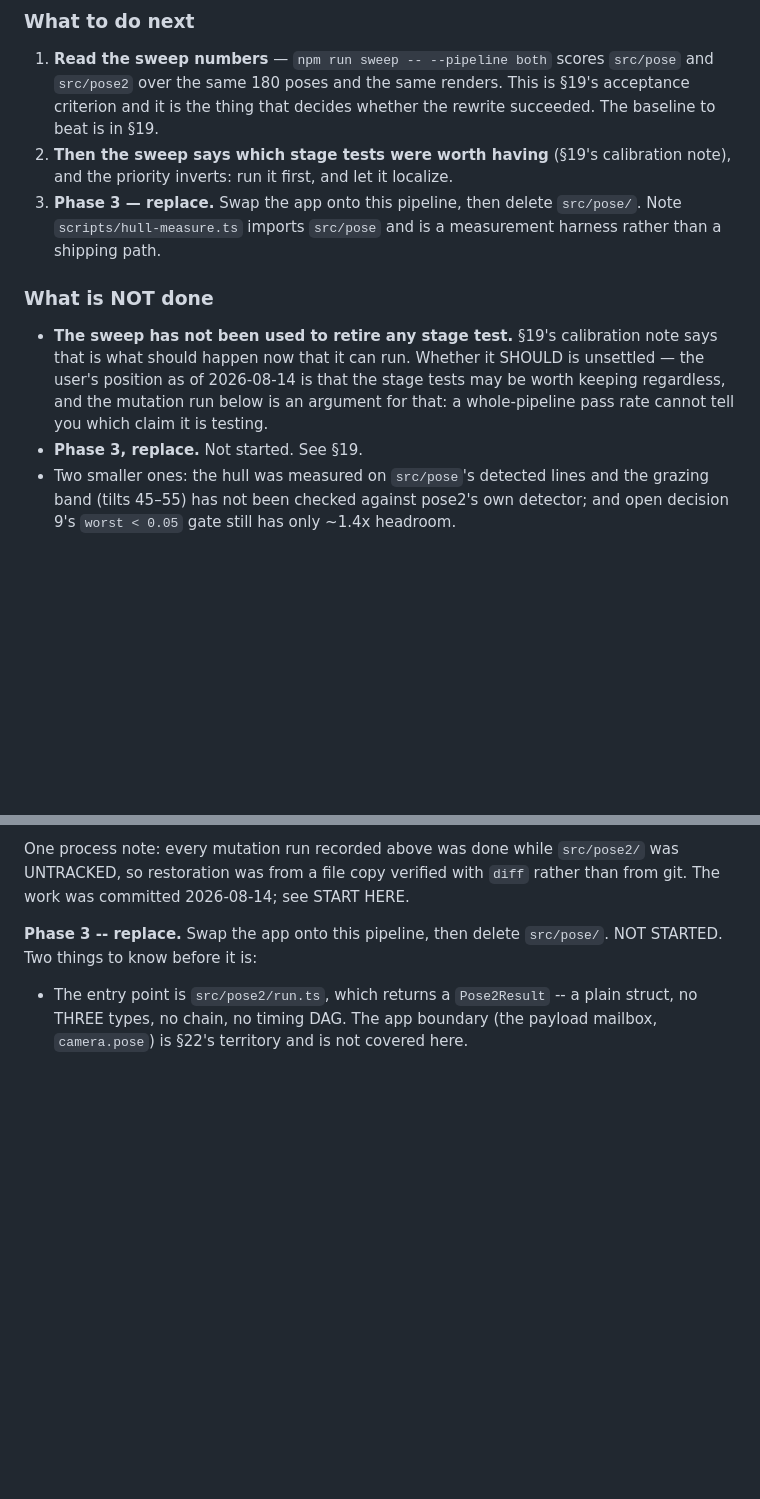
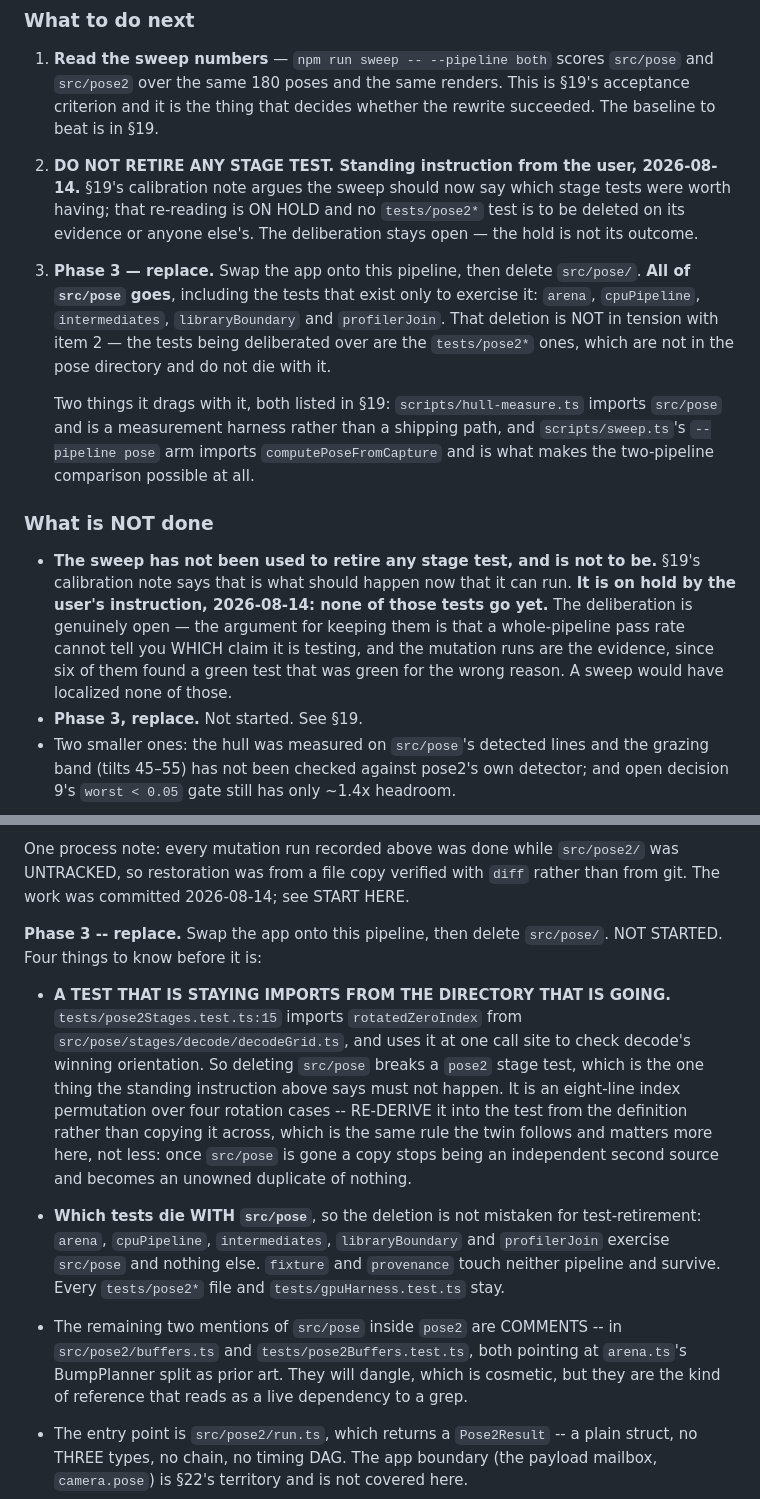
Before and after one commit to Zakgriffin/table-topple, a Markdown page: full_system_breakdown.md, 2 parts joined by grey strips. Drawn GitHub-style; blank space fills up the shorter version.

Commit message:
Phase 3 deletes src/pose, and the pose2 stage tests are NOT part of that
Two separate things were readable as one, and the document did not keep them
apart. Recording the distinction the user drew:

- ALL of `src/pose` goes in phase 3, including the five tests that exist only
  to exercise it (arena, cpuPipeline, intermediates, libraryBoundary,
  profilerJoin). That was always the plan and nothing about it is in doubt.
- The stage tests under deliberation are the `tests/pose2*` ones. They are not
  in the pose directory, they do not die with it, and NONE OF THEM IS TO BE
  REMOVED YET. Section 19's calibration note argues the sweep should now say
  which of them were worth having; that re-reading is on hold.

The hold is not the deliberation's outcome -- the question stays open. But the
argument on the keep side is now written down where the note lives, because it
is the one a sweep cannot make on its own: an aggregate pass rate says a pose
came out wrong, not WHICH claim broke, and the six green-for-the-wrong-reason
tests found here were each found by a mutation run against a specific stage.

**And phase 3 as specified would have broken one of the tests being kept.**
`tests/pose2Stages.test.ts` imports `rotatedZeroIndex` from
`src/pose/stages/decode/decodeGrid.ts` -- one call site, checking decode's
winning orientation. Deleting `src/pose` takes it out from under a pose2 stage
test, which is exactly what the instruction above forbids. It is eight lines
of index permutation over four rotation cases and should be RE-DERIVED into the
test, not copied: once `src/pose` is gone a copy stops being an independent
second source and becomes an unowned duplicate of nothing.

Also noted: the other two `src/pose` mentions inside pose2 are comments citing
arena.ts as prior art, and `scripts/sweep.ts`'s `--pipeline pose` arm is what
makes the two-pipeline comparison possible, so it goes too.

Co-Authored-By: Claude Opus 5 <noreply@anthropic.com>

```diff
--- a/full_system_breakdown.md
+++ b/full_system_breakdown.md
@@ -49,19 +49,32 @@ protect is checkable by reading one screen.
    `src/pose` and `src/pose2` over the same 180 poses and the same renders. This
    is §19's acceptance criterion and it is the thing that decides whether the
    rewrite succeeded. The baseline to beat is in §19.
-2. **Then the sweep says which stage tests were worth having** (§19's calibration
-   note), and the priority inverts: run it first, and let it localize.
+2. **DO NOT RETIRE ANY STAGE TEST. Standing instruction from the user,
+   2026-08-14.** §19's calibration note argues the sweep should now say which
+   stage tests were worth having; that re-reading is ON HOLD and no
+   `tests/pose2*` test is to be deleted on its evidence or anyone else's. The
+   deliberation stays open — the hold is not its outcome.
 3. **Phase 3 — replace.** Swap the app onto this pipeline, then delete
-   `src/pose/`. Note `scripts/hull-measure.ts` imports `src/pose` and is a
-   measurement harness rather than a shipping path.
+   `src/pose/`. **All of `src/pose` goes**, including the tests that exist only
+   to exercise it: `arena`, `cpuPipeline`, `intermediates`, `libraryBoundary`
+   and `profilerJoin`. That deletion is NOT in tension with item 2 — the tests
+   being deliberated over are the `tests/pose2*` ones, which are not in the pose
+   directory and do not die with it.
+
+   Two things it drags with it, both listed in §19: `scripts/hull-measure.ts`
+   imports `src/pose` and is a measurement harness rather than a shipping path,
+   and `scripts/sweep.ts`'s `--pipeline pose` arm imports `computePoseFromCapture`
+   and is what makes the two-pipeline comparison possible at all.
 
 ### What is NOT done
 
-- **The sweep has not been used to retire any stage test.** §19's calibration note
-  says that is what should happen now that it can run. Whether it SHOULD is
-  unsettled — the user's position as of 2026-08-14 is that the stage tests may be
-  worth keeping regardless, and the mutation run below is an argument for that:
-  a whole-pipeline pass rate cannot tell you which claim it is testing.
+- **The sweep has not been used to retire any stage test, and is not to be.**
+  §19's calibration note says that is what should happen now that it can run.
+  **It is on hold by the user's instruction, 2026-08-14: none of those tests go
+  yet.** The deliberation is genuinely open — the argument for keeping them is
+  that a whole-pipeline pass rate cannot tell you WHICH claim it is testing, and
+  the mutation runs are the evidence, since six of them found a green test that
+  was green for the wrong reason. A sweep would have localized none of those.
 - **Phase 3, replace.** Not started. See §19.
 - Two smaller ones: the hull was measured on `src/pose`'s detected lines and the
   grazing band (tilts 45–55) has not been checked against pose2's own detector;
@@ -2762,7 +2775,28 @@ was UNTRACKED, so restoration was from a file copy verified with `diff` rather
 than from git. The work was committed 2026-08-14; see START HERE.
 
 **Phase 3 -- replace.** Swap the app onto this pipeline, then delete
-`src/pose/`. NOT STARTED. Two things to know before it is:
+`src/pose/`. NOT STARTED. Four things to know before it is:
+
+- **A TEST THAT IS STAYING IMPORTS FROM THE DIRECTORY THAT IS GOING.**
+  `tests/pose2Stages.test.ts:15` imports `rotatedZeroIndex` from
+  `src/pose/stages/decode/decodeGrid.ts`, and uses it at one call site to check
+  decode's winning orientation. So deleting `src/pose` breaks a `pose2` stage
+  test, which is the one thing the standing instruction above says must not
+  happen. It is an eight-line index permutation over four rotation cases --
+  RE-DERIVE it into the test from the definition rather than copying it across,
+  which is the same rule the twin follows and matters more here, not less: once
+  `src/pose` is gone a copy stops being an independent second source and becomes
+  an unowned duplicate of nothing.
+- **Which tests die WITH `src/pose`**, so the deletion is not mistaken for
+  test-retirement: `arena`, `cpuPipeline`, `intermediates`, `libraryBoundary`
+  and `profilerJoin` exercise `src/pose` and nothing else. `fixture` and
+  `provenance` touch neither pipeline and survive. Every `tests/pose2*` file and
+  `tests/gpuHarness.test.ts` stay.
+- The remaining two mentions of `src/pose` inside `pose2` are COMMENTS -- in
+  `src/pose2/buffers.ts` and `tests/pose2Buffers.test.ts`, both pointing at
+  `arena.ts`'s BumpPlanner split as prior art. They will dangle, which is
+  cosmetic, but they are the kind of reference that reads as a live dependency
+  to a grep.
 
 - The entry point is `src/pose2/run.ts`, which returns a `Pose2Result` -- a plain
   struct, no THREE types, no chain, no timing DAG. The app boundary (the payload
```
Also changed, not shown: other parts of full_system_breakdown.md (+14 -6 lines).
